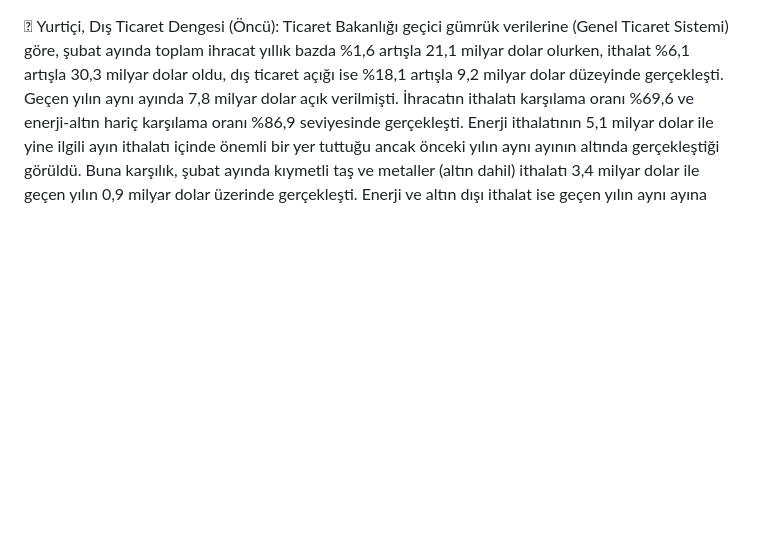
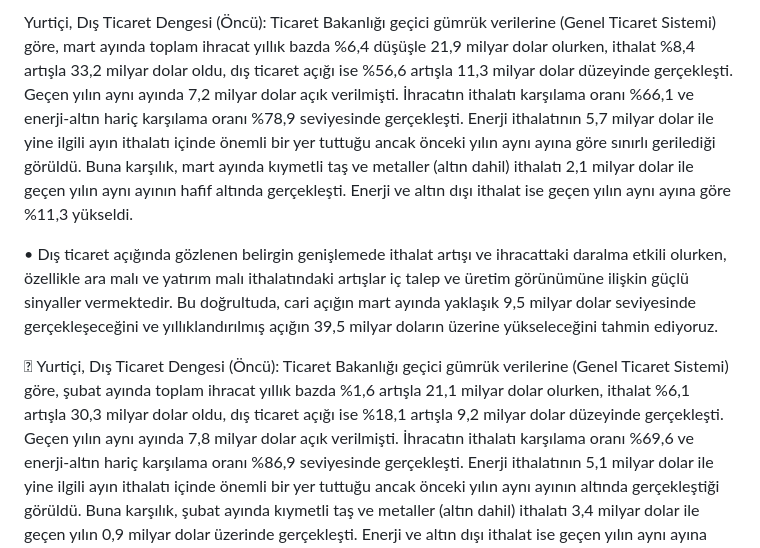
Before and after one commit to ozogulomerr/dashboard, a Markdown page: README.md, the part around the change. Rendered like a GitHub page; blank space fills up the shorter version.

```diff
--- a/README.md
+++ b/README.md
@@ -1,3 +1,7 @@
+Yurtiçi, Dış Ticaret Dengesi (Öncü): Ticaret Bakanlığı geçici gümrük verilerine (Genel Ticaret Sistemi) göre, mart ayında toplam ihracat yıllık bazda %6,4 düşüşle 21,9 milyar dolar olurken, ithalat %8,4 artışla 33,2 milyar dolar oldu, dış ticaret açığı ise %56,6 artışla 11,3 milyar dolar düzeyinde gerçekleşti. Geçen yılın aynı ayında 7,2 milyar dolar açık verilmişti. İhracatın ithalatı karşılama oranı %66,1 ve enerji-altın hariç karşılama oranı %78,9 seviyesinde gerçekleşti. Enerji ithalatının 5,7 milyar dolar ile yine ilgili ayın ithalatı içinde önemli bir yer tuttuğu ancak önceki yılın aynı ayına göre sınırlı gerilediği görüldü. Buna karşılık, mart ayında kıymetli taş ve metaller (altın dahil) ithalatı 2,1 milyar dolar ile geçen yılın aynı ayının hafif altında gerçekleşti. Enerji ve altın dışı ithalat ise geçen yılın aynı ayına göre %11,3 yükseldi.
+
+• Dış ticaret açığında gözlenen belirgin genişlemede ithalat artışı ve ihracattaki daralma etkili olurken, özellikle ara malı ve yatırım malı ithalatındaki artışlar iç talep ve üretim görünümüne ilişkin güçlü sinyaller vermektedir. Bu doğrultuda, cari açığın mart ayında yaklaşık 9,5 milyar dolar seviyesinde gerçekleşeceğini ve yıllıklandırılmış açığın 39,5 milyar doların üzerine yükseleceğini tahmin ediyoruz.
+
 	Yurtiçi, Dış Ticaret Dengesi (Öncü): Ticaret Bakanlığı geçici gümrük verilerine (Genel Ticaret Sistemi) göre, şubat ayında toplam ihracat yıllık bazda %1,6 artışla 21,1 milyar dolar olurken, ithalat %6,1 artışla 30,3 milyar dolar oldu, dış ticaret açığı ise %18,1 artışla 9,2 milyar dolar düzeyinde gerçekleşti. Geçen yılın aynı ayında 7,8 milyar dolar açık verilmişti. İhracatın ithalatı karşılama oranı %69,6 ve enerji-altın hariç karşılama oranı %86,9 seviyesinde gerçekleşti. Enerji ithalatının 5,1 milyar dolar ile yine ilgili ayın ithalatı içinde önemli bir yer tuttuğu ancak önceki yılın aynı ayının altında gerçekleştiği görüldü. Buna karşılık, şubat ayında kıymetli taş ve metaller (altın dahil) ithalatı 3,4 milyar dolar ile geçen yılın 0,9 milyar dolar üzerinde gerçekleşti. Enerji ve altın dışı ithalat ise geçen yılın aynı ayına göre %12,9 yükseldi.
 
 Dış ticaret açığı mart ayında belirgin yükseldi
```
